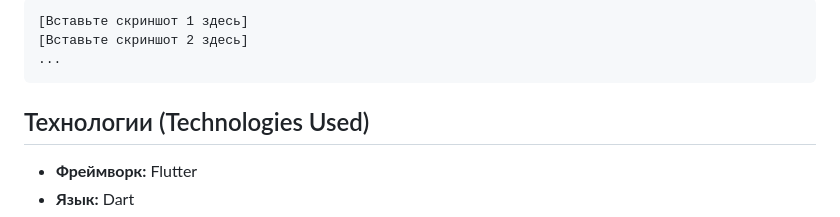
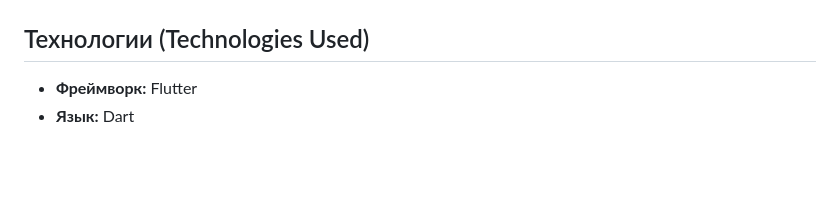
Before and after one commit to braincreator/proviante_notes, a Markdown page: README.md, the part around one of its changes. Drawn GitHub-style; blank space fills up the shorter version.

Commit message:
Update README with screenshot images

````diff
--- a/README.md
+++ b/README.md
@@ -23,9 +32,4 @@
 
-```
-[Вставьте скриншот 1 здесь]
-[Вставьте скриншот 2 здесь]
-...
-```
 
 ## Технологии (Technologies Used)
 
````
Also changed, not shown: other parts of README.md (+10 -1 lines).
